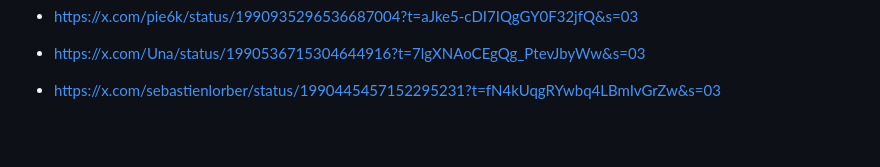
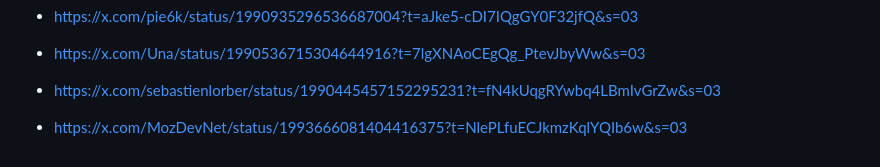
Before and after one commit to rochejul/slides, a Markdown page: snippets/TODO.md, the part around the change. GitHub-like rendering; blank space fills up the shorter version.

Commit message:
chore: update 2025-11-30

```diff
--- a/snippets/TODO.md
+++ b/snippets/TODO.md
@@ -59,3 +59,4 @@
 -   https://x.com/pie6k/status/1990935296536687004?t=aJke5-cDI7IQgGY0F32jfQ&s=03
 -   https://x.com/Una/status/1990536715304644916?t=7lgXNAoCEgQg_PtevJbyWw&s=03
 -   https://x.com/sebastienlorber/status/1990445457152295231?t=fN4kUqgRYwbq4LBmIvGrZw&s=03
+-   https://x.com/MozDevNet/status/1993666081404416375?t=NlePLfuECJkmzKqlYQIb6w&s=03
```
